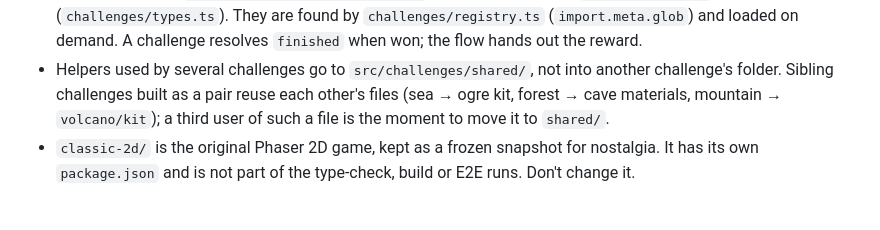
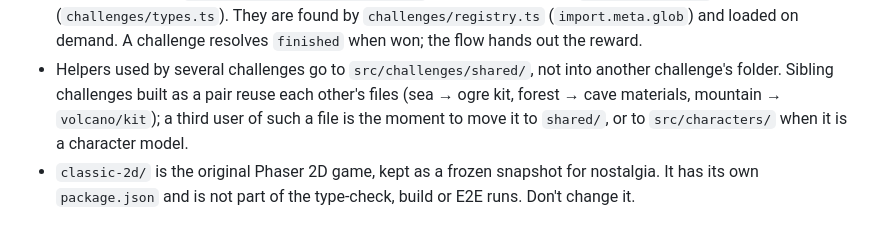
Before and after one commit to neocortex/schatzkartenspiel, a Markdown page: AGENTS.md, the part around the change. Rendered like a GitHub page.

```diff
--- a/AGENTS.md
+++ b/AGENTS.md
@@ -36,7 +36,8 @@ Graphics quality ("wow") and joy matter more than anything else. It is live at h
   on demand. A challenge resolves `finished` when won; the flow hands out the reward.
 - Helpers used by several challenges go to `src/challenges/shared/`, not into another challenge's folder.
   Sibling challenges built as a pair reuse each other's files (sea → ogre kit, forest → cave materials,
-  mountain → `volcano/kit`); a third user of such a file is the moment to move it to `shared/`.
+  mountain → `volcano/kit`); a third user of such a file is the moment to move it to `shared/`, or to
+  `src/characters/` when it is a character model.
 - `classic-2d/` is the original Phaser 2D game, kept as a frozen snapshot for nostalgia. It has its own
   `package.json` and is not part of the type-check, build or E2E runs. Don't change it.
 
```
Also changed, not shown: CHANGELOG.md (+3 -3 lines), README.md (+2 -1 lines).
